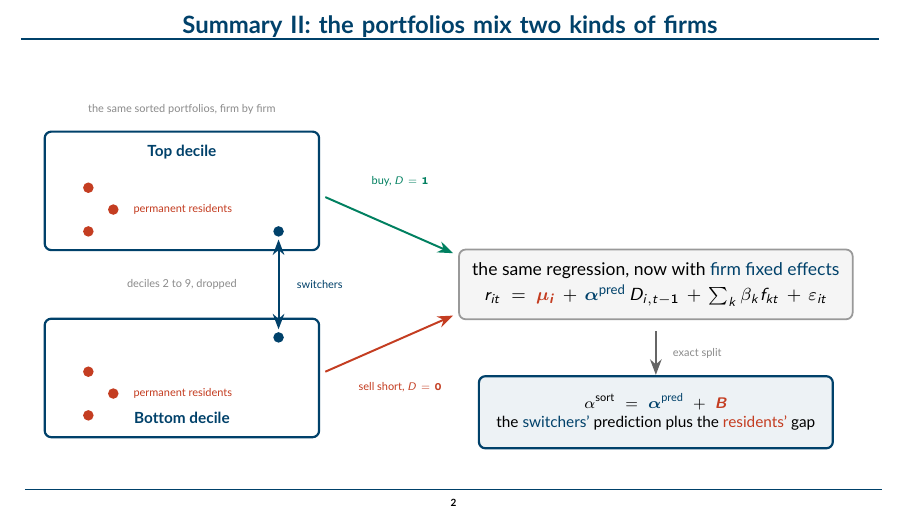
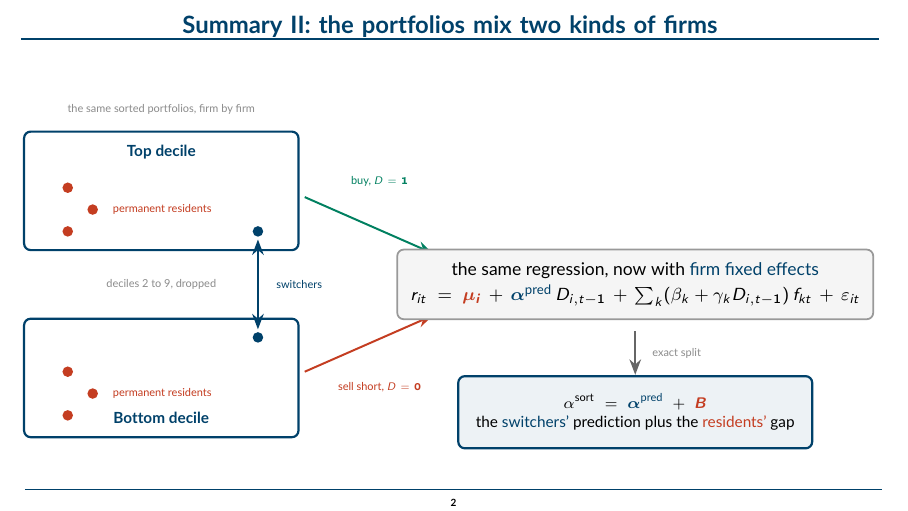
Before and after one commit to FelixHrms/discusion_aar, LaTeX slides (discussion_HSZ_GPS.tex): page 3 of 8. Compiled offline with pdfLaTeX.

Commit message:
Add D x factor interactions to summary-slide regressions
Both summary formulas now write the loadings as (beta_k + gamma_k D),
matching equation (4) of the paper, where the interactions carry the
spread's factor loadings and are required for the exact sort-alpha
equivalence.

Co-Authored-By: Claude Fable 5 <noreply@anthropic.com>
Claude-Session: https://claude.ai/code/session_01Wi2TqwtTmtsedHZor4WQyL

```diff
--- a/discussion_HSZ_GPS.tex
+++ b/discussion_HSZ_GPS.tex
@@ -360,7 +362,7 @@
   \node[font=\tiny, color=accentred, anchor=north] at (3.5,-1.45) {sell short, $D=0$};
   \node[greybox, align=center] (reg) at (7.6,0)
        {one regression on the firm month data\\[2pt]
-        $r_{it} \;=\; a \,+\, \bm{\alpha}\, D_{i,t-1} \,+\, \textstyle\sum_k \beta_k f_{kt} \,+\, \varepsilon_{it}$};
+        $r_{it} \;=\; a \,+\, \bm{\alpha}\, D_{i,t-1} \,+\, \textstyle\sum_k (\beta_k + \gamma_k D_{i,t-1})\, f_{kt} \,+\, \varepsilon_{it}$};
 
   % ---- verdict ----
   \draw[->, line width=0.9pt, color=black!60] (7.6,-0.75) -- (7.6,-1.45);
@@ -411,7 +413,7 @@
   \node[font=\tiny, color=accentred, anchor=north] at (3.5,-1.45) {sell short, $D=0$};
   \node[greybox, align=center] (reg) at (7.6,0)
        {the same regression, now with \hibl{firm fixed effects}\\[2pt]
-        $r_{it} \;=\; \textcolor{accentred}{\bm{\mu_i}} \,+\, \textcolor{goetheblue}{\bm{\apred}}\, D_{i,t-1} \,+\, \textstyle\sum_k \beta_k f_{kt} \,+\, \varepsilon_{it}$};
+        $r_{it} \;=\; \textcolor{accentred}{\bm{\mu_i}} \,+\, \textcolor{goetheblue}{\bm{\apred}}\, D_{i,t-1} \,+\, \textstyle\sum_k (\beta_k + \gamma_k D_{i,t-1})\, f_{kt} \,+\, \varepsilon_{it}$};
 
   % ---- the split ----
   \draw[->, line width=0.9pt, color=black!60] (7.6,-0.75) -- (7.6,-1.45);
```
Also changed, not shown: discussion_HSZ_GPS.tex (2 more changed lines).
